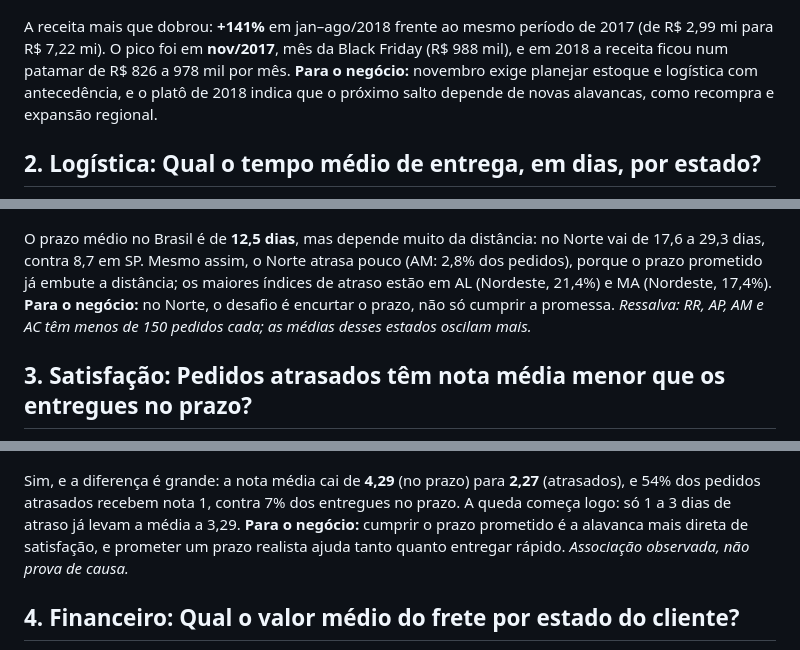
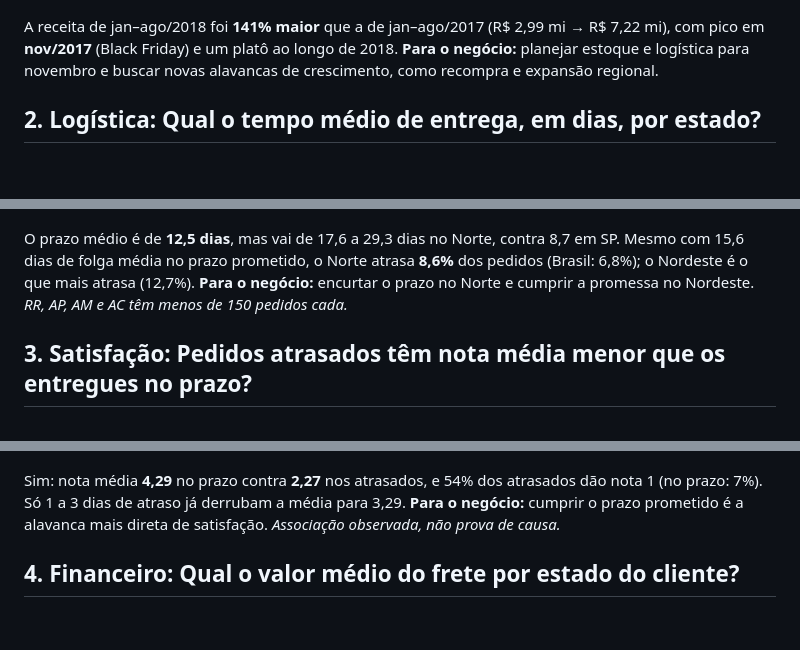
Before and after one commit to arthurgomesf/olist-ecommerce-pipeline, a Markdown page: docs/analysis_report.md, 3 parts joined by grey strips. Rendered like a GitHub page; blank space fills up the shorter version.

```diff
--- a/docs/analysis_report.md
+++ b/docs/analysis_report.md
@@ -6,19 +6,19 @@
 
 ![Como a receita total varia mês a mês?](figures/q1_receita_mensal.png)
 
-A receita mais que dobrou: **+141%** em jan–ago/2018 frente ao mesmo período de 2017 (de R$ 2,99 mi para R$ 7,22 mi). O pico foi em **nov/2017**, mês da Black Friday (R$ 988 mil), e em 2018 a receita ficou num patamar de R$ 826 a 978 mil por mês. **Para o negócio:** novembro exige planejar estoque e logística com antecedência, e o platô de 2018 indica que o próximo salto depende de novas alavancas, como recompra e expansão regional.
+A receita de jan–ago/2018 foi **141% maior** que a de jan–ago/2017 (R$ 2,99 mi → R$ 7,22 mi), com pico em **nov/2017** (Black Friday) e um platô ao longo de 2018. **Para o negócio:** planejar estoque e logística para novembro e buscar novas alavancas de crescimento, como recompra e expansão regional.
 
 ## 2. Logística: Qual o tempo médio de entrega, em dias, por estado?
 
 ![Qual o tempo médio de entrega, em dias, por estado?](figures/q2_prazo_por_estado.png)
 
-O prazo médio no Brasil é de **12,5 dias**, mas depende muito da distância: no Norte vai de 17,6 a 29,3 dias, contra 8,7 em SP. Mesmo assim, o Norte atrasa pouco (AM: 2,8% dos pedidos), porque o prazo prometido já embute a distância; os maiores índices de atraso estão em AL (Nordeste, 21,4%) e MA (Nordeste, 17,4%). **Para o negócio:** no Norte, o desafio é encurtar o prazo, não só cumprir a promessa. _Ressalva: RR, AP, AM e AC têm menos de 150 pedidos cada; as médias desses estados oscilam mais._
+O prazo médio é de **12,5 dias**, mas vai de 17,6 a 29,3 dias no Norte, contra 8,7 em SP. Mesmo com 15,6 dias de folga média no prazo prometido, o Norte atrasa **8,6%** dos pedidos (Brasil: 6,8%); o Nordeste é o que mais atrasa (12,7%). **Para o negócio:** encurtar o prazo no Norte e cumprir a promessa no Nordeste. _RR, AP, AM e AC têm menos de 150 pedidos cada._
 
 ## 3. Satisfação: Pedidos atrasados têm nota média menor que os entregues no prazo?
 
 ![Pedidos atrasados têm nota média menor que os entregues no prazo?](figures/q3_nota_por_atraso.png)
 
-Sim, e a diferença é grande: a nota média cai de **4,29** (no prazo) para **2,27** (atrasados), e 54% dos pedidos atrasados recebem nota 1, contra 7% dos entregues no prazo. A queda começa logo: só 1 a 3 dias de atraso já levam a média a 3,29. **Para o negócio:** cumprir o prazo prometido é a alavanca mais direta de satisfação, e prometer um prazo realista ajuda tanto quanto entregar rápido. _Associação observada, não prova de causa._
+Sim: nota média **4,29** no prazo contra **2,27** nos atrasados, e 54% dos atrasados dão nota 1 (no prazo: 7%). Só 1 a 3 dias de atraso já derrubam a média para 3,29. **Para o negócio:** cumprir o prazo prometido é a alavanca mais direta de satisfação. _Associação observada, não prova de causa._
 
 ## 4. Financeiro: Qual o valor médio do frete por estado do cliente?
 
```
Also changed, not shown: other parts of docs/analysis_report.md (+2 -2 lines), README.md (+63 -9 lines), docs/data_quality.md (+2 -2 lines), docs/figures/q4_frete_por_estado.png, 15 other files.
